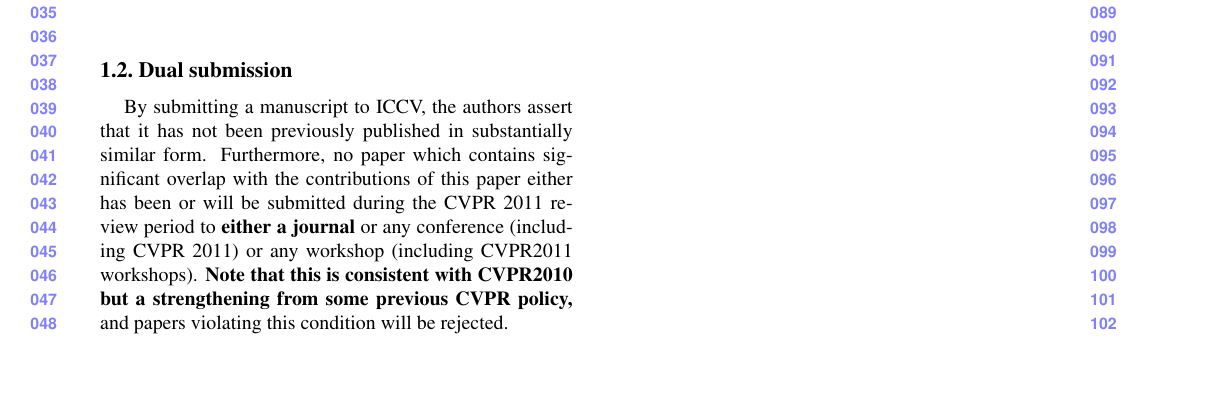
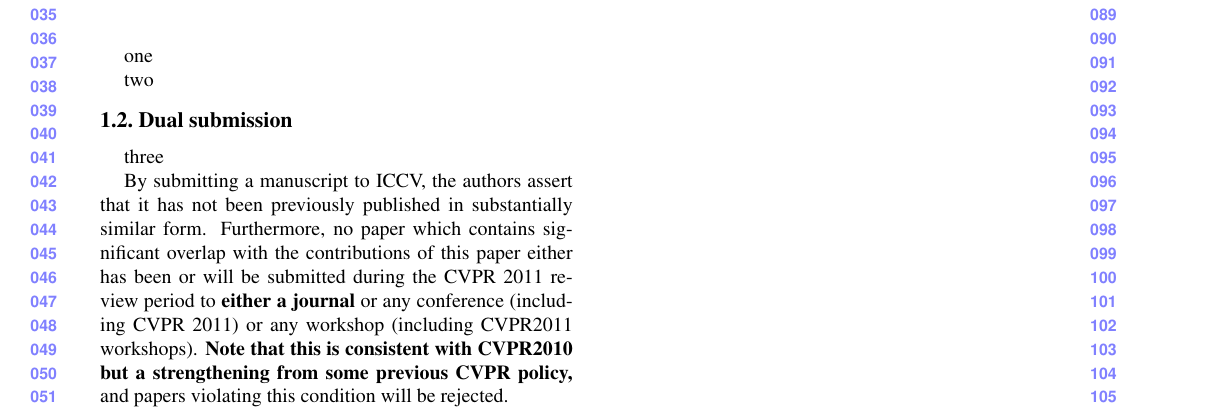
Before and after one commit to twitwi/DemoPWAGit, a LaTeX document (paper.tex): part of the page, cut so that both start at the same text, the shorter picture padded with empty space. Compiled offline with pdfLaTeX.

Commit message:
adding 3 lines

```diff
--- a/paper.tex
+++ b/paper.tex
@@ -50,7 +50,13 @@
 
 \includegraphics[width=5cm]{a_bird.png}
 
+one
+
+two
+
 \subsection{Dual submission}
+
+three
 
 By submitting a manuscript to ICCV, the authors assert that it has not been
 previously published in substantially similar form. Furthermore, no paper
```
